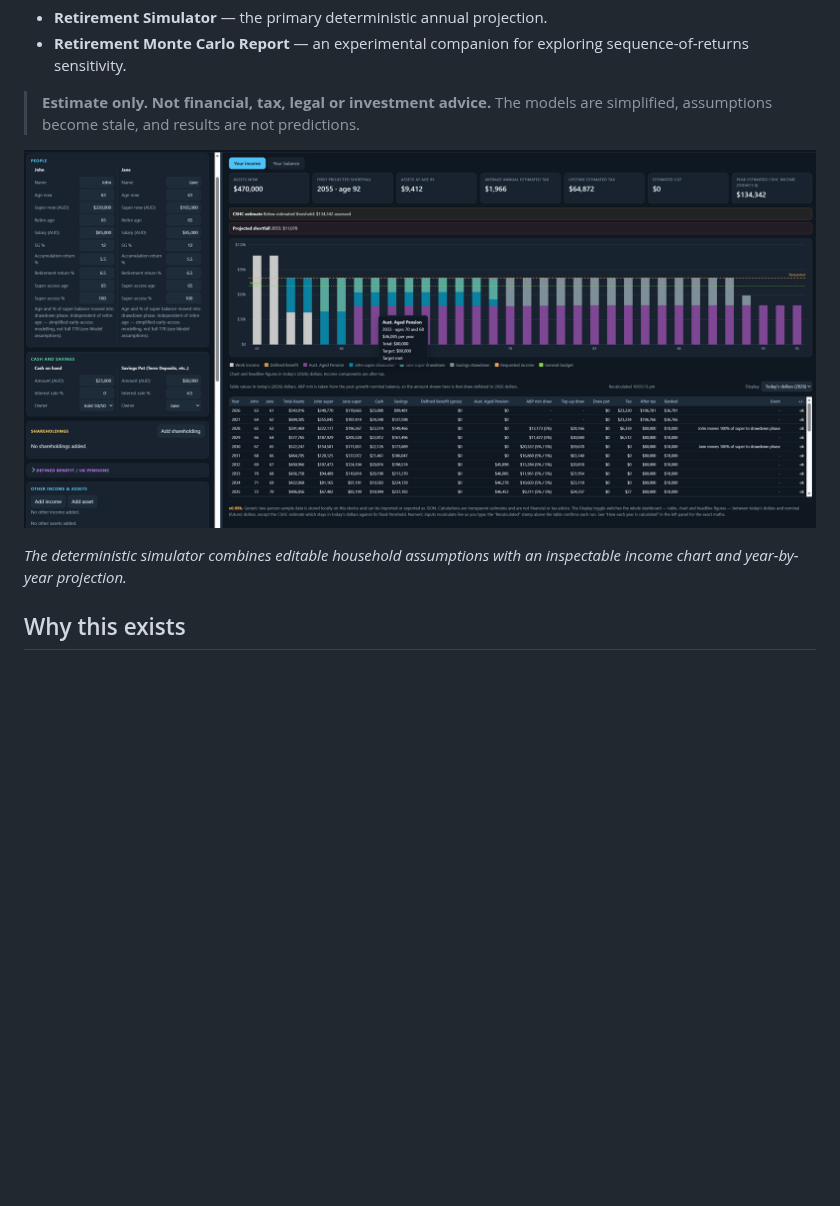
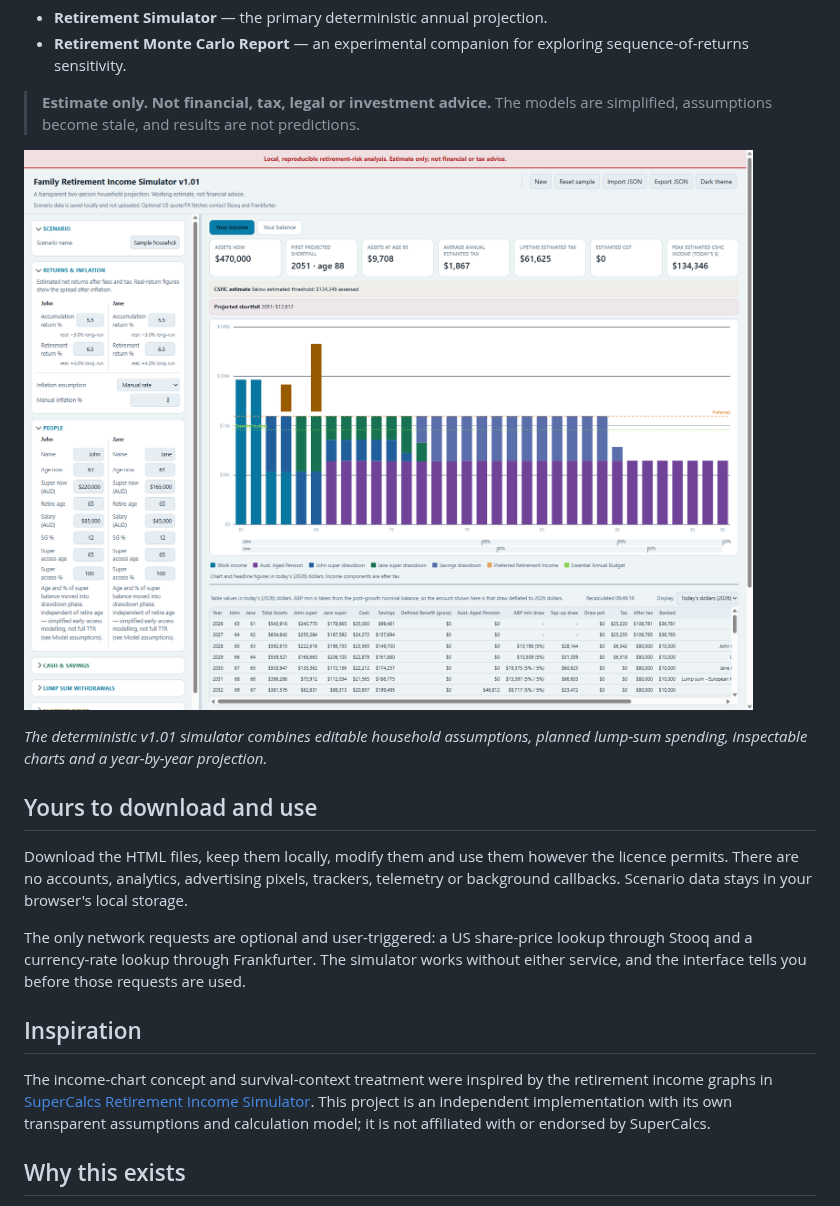
Before and after one commit to dcaddick/retirement-simulator, a Markdown page: README.md, the part around the change. Rendered like a GitHub page; pictures changed too: docs/assets/retirement-simulator-v1.01.png (added); blank space fills up the shorter version.

Commit message:
feat: deliver v1.01 simulator enhancements

```diff
--- a/README.md
+++ b/README.md
@@ -9,9 +9,19 @@ The repository contains two self-contained browser tools:
 
 > **Estimate only. Not financial, tax, legal or investment advice.** The models are simplified, assumptions become stale, and results are not predictions.
 
-![Retirement Income Simulator showing the fictional John and Jane sample, income chart and annual projection table](docs/assets/retirement-simulator-v1.00.png)
+![Retirement Income Simulator v1.01 showing the fictional John and Jane sample, planned lump sums, survival ribbon and annual projection table](docs/assets/retirement-simulator-v1.01.png)
 
-*The deterministic simulator combines editable household assumptions with an inspectable income chart and year-by-year projection.*
+*The deterministic v1.01 simulator combines editable household assumptions, planned lump-sum spending, inspectable charts and a year-by-year projection.*
+
+## Yours to download and use
+
+Download the HTML files, keep them locally, modify them and use them however the licence permits. There are no accounts, analytics, advertising pixels, trackers, telemetry or background callbacks. Scenario data stays in your browser's local storage.
+
+The only network requests are optional and user-triggered: a US share-price lookup through Stooq and a currency-rate lookup through Frankfurter. The simulator works without either service, and the interface tells you before those requests are used.
+
+## Inspiration
+
+The income-chart concept and survival-context treatment were inspired by the retirement income graphs in [SuperCalcs Retirement Income Simulator](https://supercalcs.com.au/ris9/mst/graphs). This project is an independent implementation with its own transparent assumptions and calculation model; it is not affiliated with or endorsed by SuperCalcs.
 
 ## Why this exists
 
```
Also changed, not shown: CHANGELOG.md (+11 -0 lines), docs/MODEL-METHODOLOGY.md (+8 -0 lines), 3 other files.
